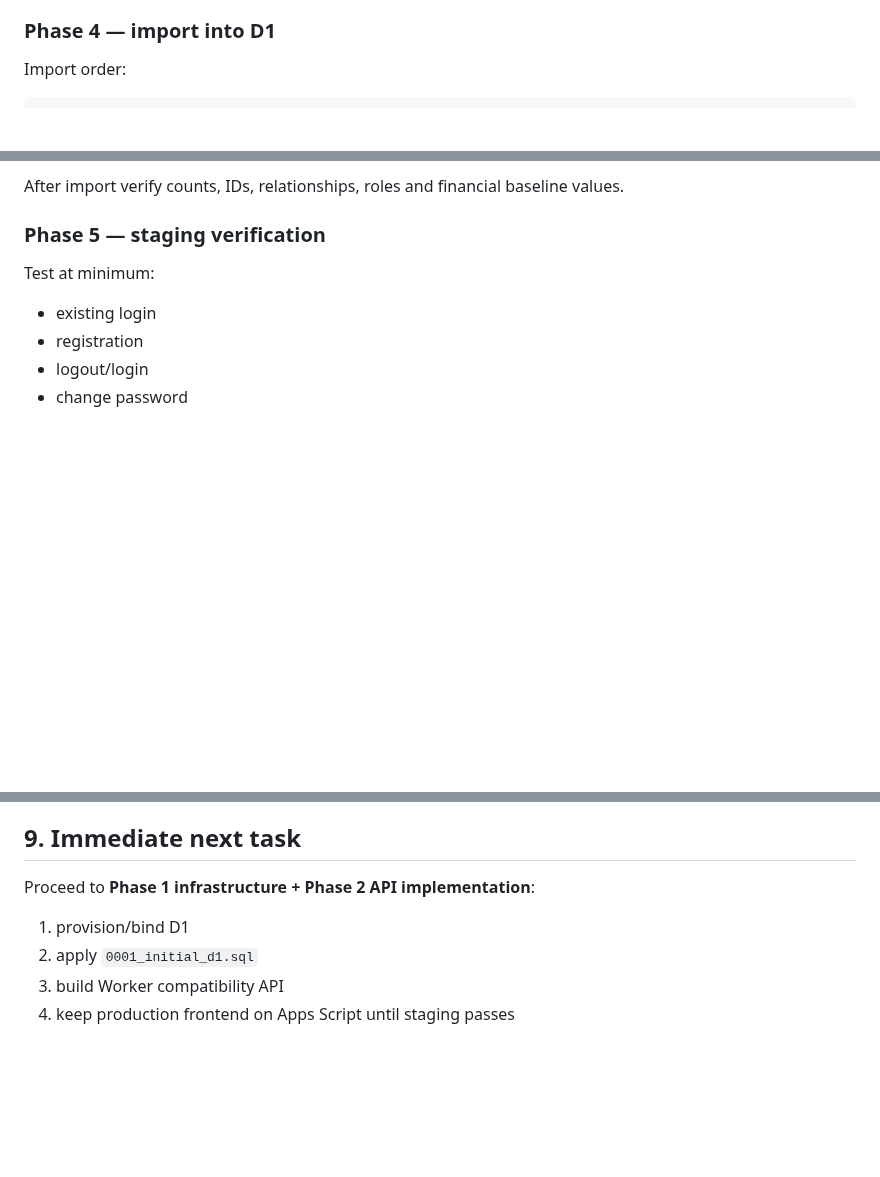
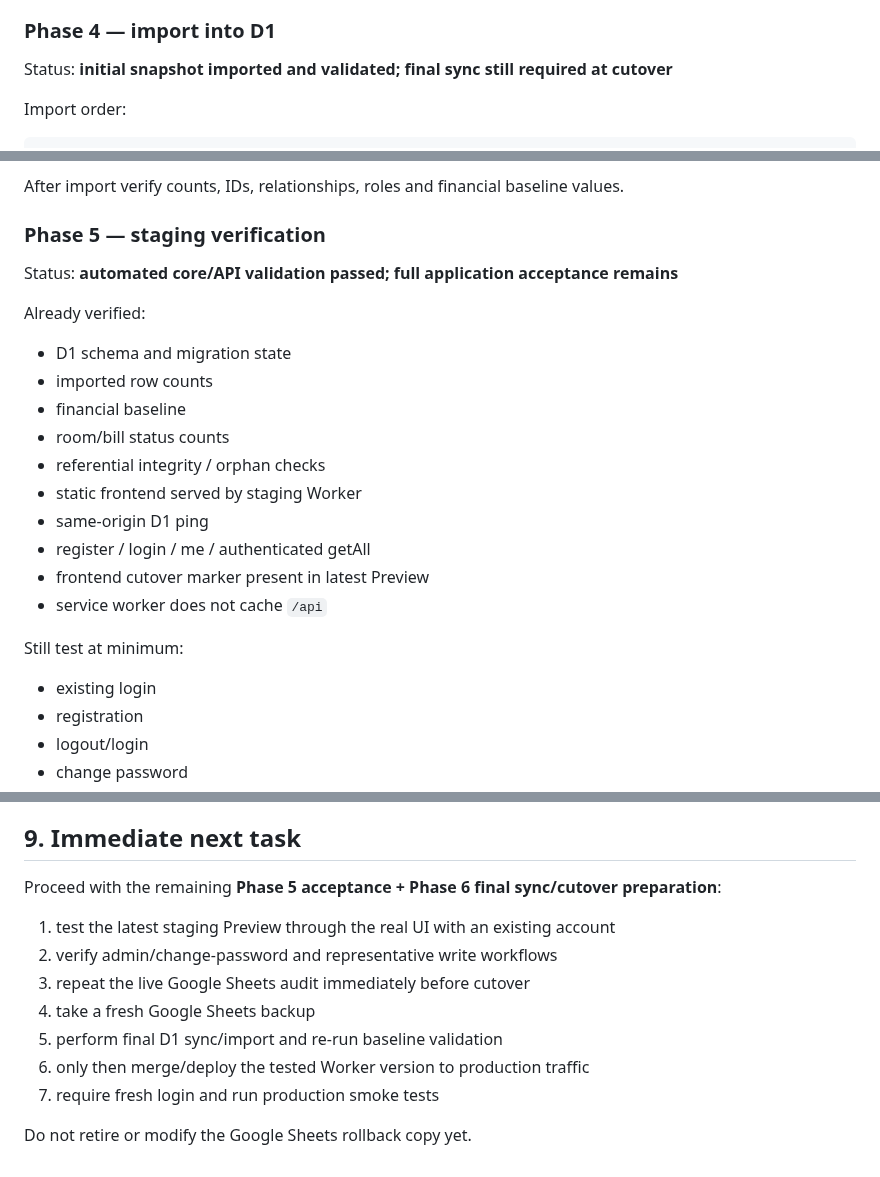
Before and after one commit to kimloor/DelightApp, a Markdown page: D1-MIGRATION.md, 3 parts joined by grey strips. GitHub-like rendering; blank space fills up the shorter version.

````diff
--- a/D1-MIGRATION.md
+++ b/D1-MIGRATION.md
@@ -321,6 +330,8 @@ Before import:
 
 ### Phase 4 — import into D1
 
+Status: **initial snapshot imported and validated; final sync still required at cutover**
+
 Import order:
 
 ```text
@@ -340,7 +351,22 @@ After import verify counts, IDs, relationships, roles and financial baseline val
 
 ### Phase 5 — staging verification
 
-Test at minimum:
+Status: **automated core/API validation passed; full application acceptance remains**
+
+Already verified:
+
+- D1 schema and migration state
+- imported row counts
+- financial baseline
+- room/bill status counts
+- referential integrity / orphan checks
+- static frontend served by staging Worker
+- same-origin D1 ping
+- register / login / me / authenticated getAll
+- frontend cutover marker present in latest Preview
+- service worker does not cache `/api`
+
+Still test at minimum:
 
 - existing login
 - registration
@@ -412,9 +438,14 @@ Only after D1 stabilizes:
 
 ## 9. Immediate next task
 
-Proceed to **Phase 1 infrastructure + Phase 2 API implementation**:
+Proceed with the remaining **Phase 5 acceptance + Phase 6 final sync/cutover preparation**:
 
-1. provision/bind D1
-2. apply `0001_initial_d1.sql`
-3. build Worker compatibility API
-4. keep production frontend on Apps Script until staging passes
+1. test the latest staging Preview through the real UI with an existing account
+2. verify admin/change-password and representative write workflows
+3. repeat the live Google Sheets audit immediately before cutover
+4. take a fresh Google Sheets backup
+5. perform final D1 sync/import and re-run baseline validation
+6. only then merge/deploy the tested Worker version to production traffic
+7. require fresh login and run production smoke tests
+
+Do not retire or modify the Google Sheets rollback copy yet.
````
Also changed, not shown: other parts of D1-MIGRATION.md (+54 -45 lines).
